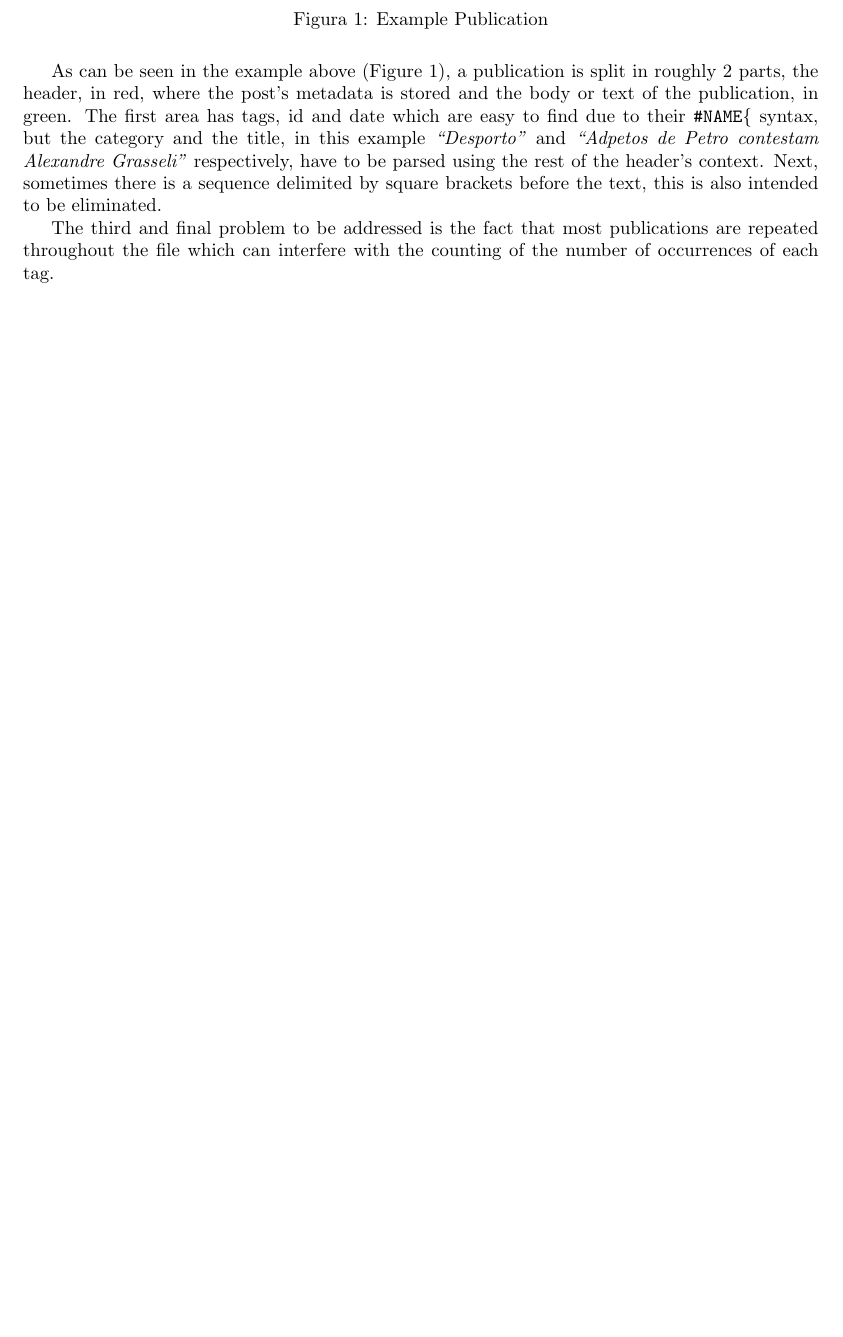
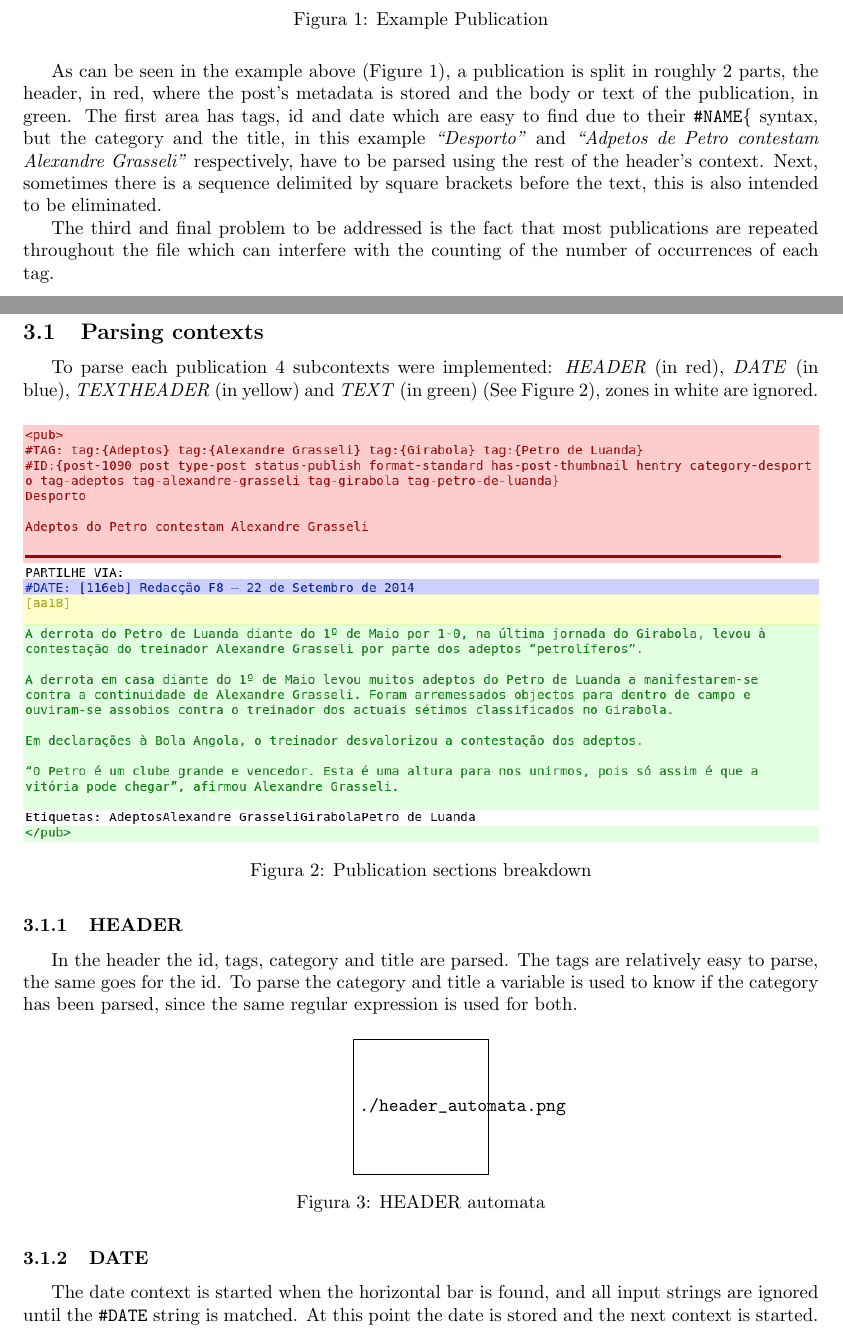
Before and after one commit to mendess/PL, a LaTeX document (report/Report.tex): part of page 3 of 5 before the commit and two parts of pages 3 and 4 of 6 after it, the two joined at a grey line, cut so that both start at the same text, the shorter picture padded with empty space. Compiled offline with pdfLaTeX.

Commit message:
Parsing contexts

```diff
--- a/report/Report.tex
+++ b/report/Report.tex
@@ -85,3 +85,31 @@ number of occurrences of each tag.
 
 \section{Solution}
 
+\subsection{Parsing contexts}
+
+To parse each publication 4 subcontexts were implemented: \textit{HEADER} (in
+red), \textit{DATE} (in blue), \textit{TEXTHEADER} (in yellow) and
+\textit{TEXT} (in green) (See Figure~\ref{fig:example_pub_colored}), zones in
+white are ignored.
+
+\begin{figure}[H]
+    \includegraphics[width=\textwidth]{./example_pub_colored.png}
+    \caption{Publication sections breakdown}\label{fig:example_pub_colored}
+\end{figure}
+
+\subsubsection{HEADER}
+
+In the header the id, tags, category and title are parsed. The tags are
+relatively easy to parse, the same goes for the id. To parse the category and
+title a variable is used to know if the category has been parsed, since the
+same regular expression is used for both.
+
+\begin{figure}[H]
+    \centering
+    \includegraphics[draft]{./header_automata.png}
+    \caption{HEADER automata}
+\end{figure}
+
+\subsubsection{DATE}
+
+The date context is started when the horizontal bar is found, and all input strings are ignored until the \texttt{\#DATE} string is matched. At this point the date is stored and the next context is started.
```
Also changed, not shown: report/Report.tex (42 more changed lines).
